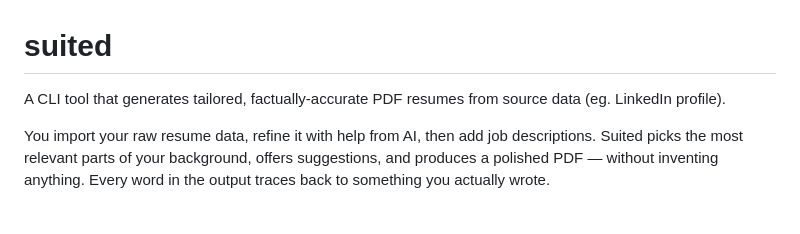
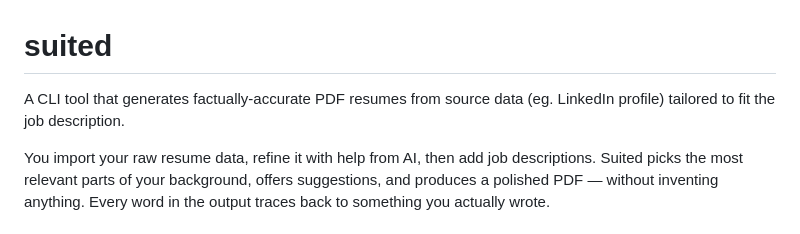
Before and after one commit to impressiver/suited, a Markdown page: README.md, the part around the change. Drawn GitHub-style.

```diff
--- a/README.md
+++ b/README.md
@@ -1,6 +1,6 @@
 # suited
 
-A CLI tool that generates tailored, factually-accurate PDF resumes from source data (eg. LinkedIn profile).
+A CLI tool that generates factually-accurate PDF resumes from source data (eg. LinkedIn profile) tailored to fit the job description.
 
 You import your raw resume data, refine it with help from AI, then add job descriptions. Suited picks the most relevant parts of your background, offers suggestions, and produces a polished PDF — without inventing anything.
 Every word in the output traces back to something you actually wrote.
```
